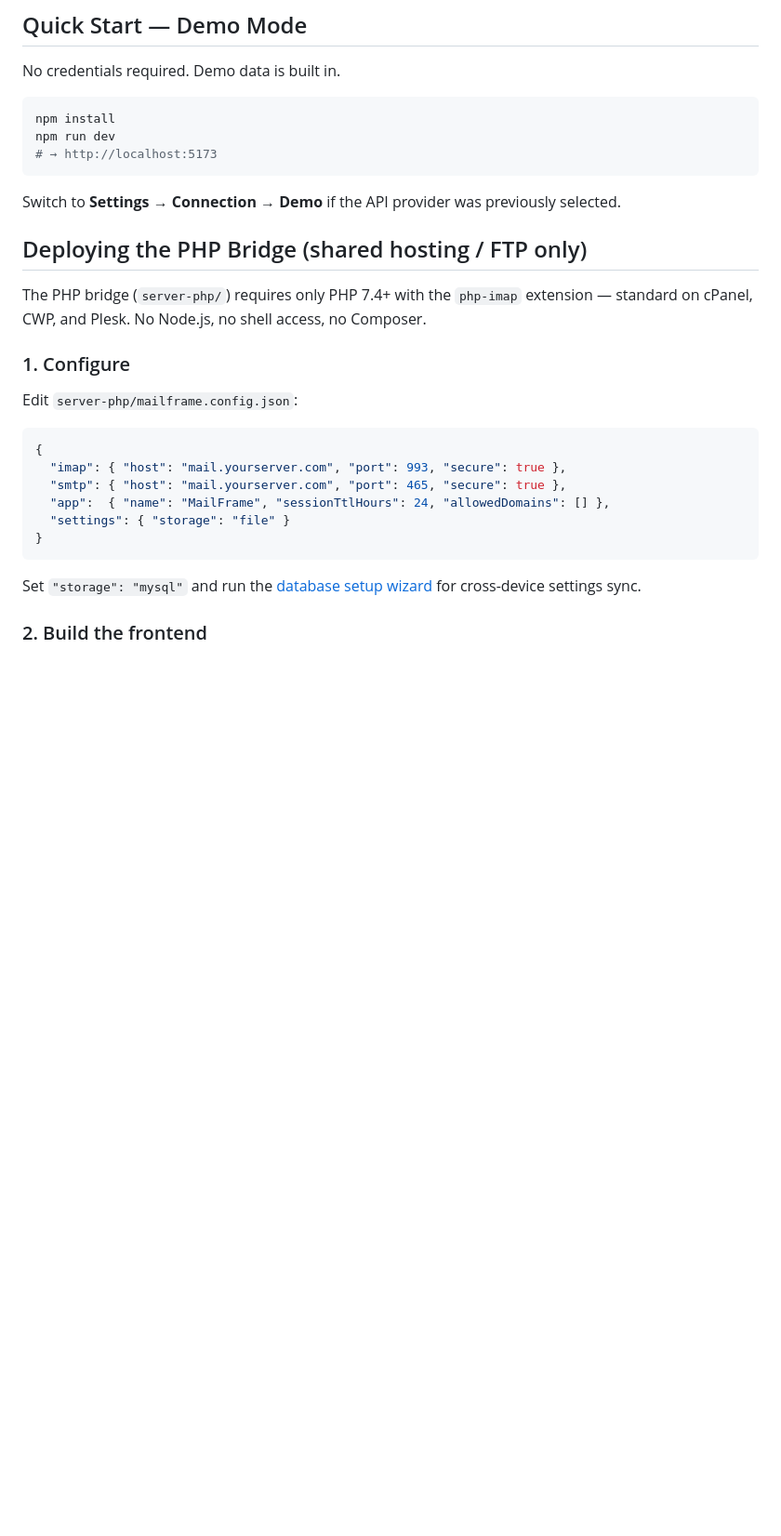
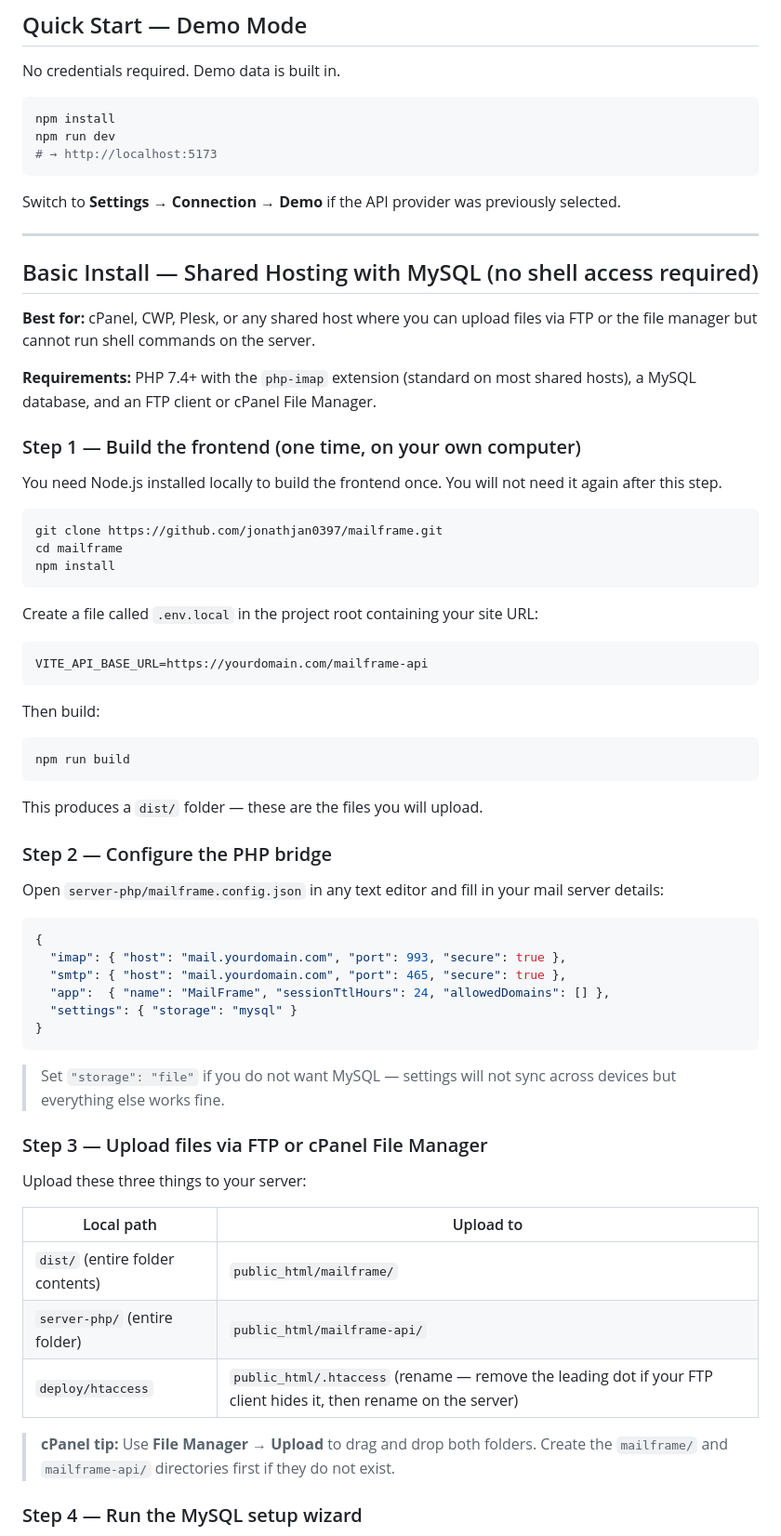
Before and after one commit to jonathjan0397/mailframe, a Markdown page: README.md, the part around one of its changes. Shown at 93% size. GitHub-like rendering; blank space fills up the shorter version.

````diff
--- a/README.md
+++ b/README.md
@@ -60,23 +60,64 @@ npm run dev
 
 Switch to **Settings → Connection → Demo** if the API provider was previously selected.
 
-## Deploying the PHP Bridge (shared hosting / FTP only)
+---
 
-The PHP bridge (`server-php/`) requires only PHP 7.4+ with the `php-imap` extension — standard on cPanel, CWP, and Plesk. No Node.js, no shell access, no Composer.
+## Basic Install — Shared Hosting with MySQL (no shell access required)
 
-### 1. Configure
+**Best for:** cPanel, CWP, Plesk, or any shared host where you can upload files via FTP or the file manager but cannot run shell commands on the server.
 
-Edit `server-php/mailframe.config.json`:
+**Requirements:** PHP 7.4+ with the `php-imap` extension (standard on most shared hosts), a MySQL database, and an FTP client or cPanel File Manager.
+
+### Step 1 — Build the frontend (one time, on your own computer)
+
+You need Node.js installed locally to build the frontend once. You will not need it again after this step.
+
+```bash
+git clone https://github.com/jonathjan0397/mailframe.git
+cd mailframe
+npm install
+```
+
+Create a file called `.env.local` in the project root containing your site URL:
+
+```
+VITE_API_BASE_URL=https://yourdomain.com/mailframe-api
+```
+
+Then build:
+
+```bash
+npm run build
+```
+
+This produces a `dist/` folder — these are the files you will upload.
+
+### Step 2 — Configure the PHP bridge
+
+Open `server-php/mailframe.config.json` in any text editor and fill in your mail server details:
 
 ```json
 {
-  "imap": { "host": "mail.yourserver.com", "port": 993, "secure": true },
-  "smtp": { "host": "mail.yourserver.com", "port": 465, "secure": true },
+  "imap": { "host": "mail.yourdomain.com", "port": 993, "secure": true },
+  "smtp": { "host": "mail.yourdomain.com", "port": 465, "secure": true },
   "app":  { "name": "MailFrame", "sessionTtlHours": 24, "allowedDomains": [] },
-  "settings": { "storage": "file" }
+  "settings": { "storage": "mysql" }
 }
 ```
 
-Set `"storage": "mysql"` and run the [database setup wizard](#mysql-setup) for cross-device settings sync.
+> Set `"storage": "file"` if you do not want MySQL — settings will not sync across devices but everything else works fine.
 
-### 2. Build the frontend
+### Step 3 — Upload files via FTP or cPanel File Manager
+
+Upload these three things to your server:
+
+| Local path | Upload to |
+|---|---|
+| `dist/` (entire folder contents) | `public_html/mailframe/` |
+| `server-php/` (entire folder) | `public_html/mailframe-api/` |
+| `deploy/htaccess` | `public_html/.htaccess` (rename — remove the leading dot if your FTP client hides it, then rename on the server) |
+
+> **cPanel tip:** Use **File Manager → Upload** to drag and drop both folders. Create the `mailframe/` and `mailframe-api/` directories first if they do not exist.
+
+### Step 4 — Run the MySQL setup wizard
+
````
Also changed, not shown: other parts of README.md (+44 -22 lines).
